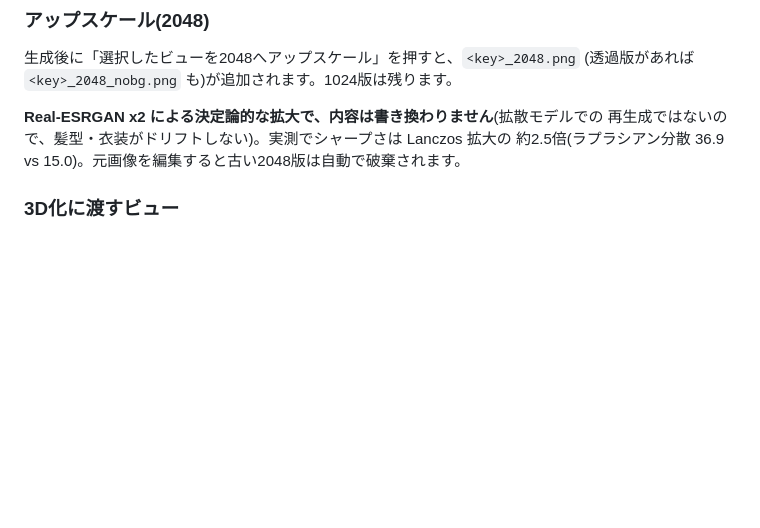
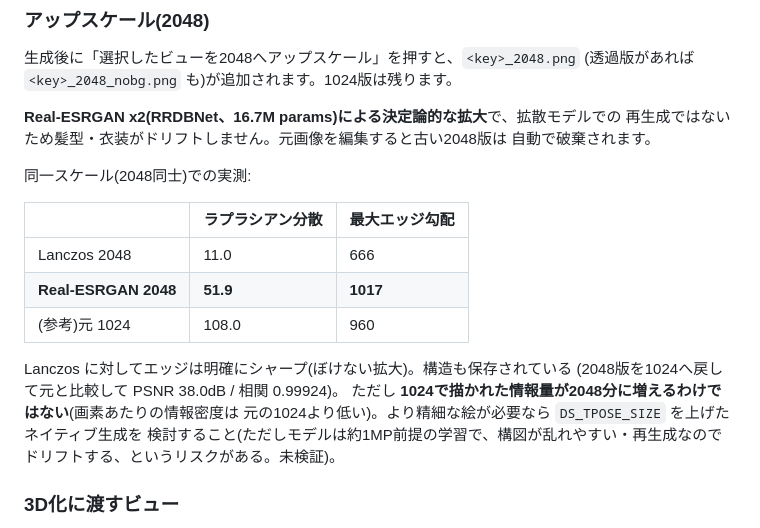
Before and after one commit to animede/tpose-server, a Markdown page: README.md, the part around the change. Rendered like a GitHub page; blank space fills up the shorter version.

```diff
--- a/README.md
+++ b/README.md
@@ -117,9 +117,24 @@ curl -O http://127.0.0.1:8610/api/tpose/jobs/3b4cde03a7f6/download/front.png
 生成後に「選択したビューを2048へアップスケール」を押すと、`<key>_2048.png`
 (透過版があれば `<key>_2048_nobg.png` も)が追加されます。1024版は残ります。
 
-**Real-ESRGAN x2 による決定論的な拡大で、内容は書き換わりません**(拡散モデルでの
-再生成ではないので、髪型・衣装がドリフトしない)。実測でシャープさは Lanczos 拡大の
-約2.5倍(ラプラシアン分散 36.9 vs 15.0)。元画像を編集すると古い2048版は自動で破棄されます。
+**Real-ESRGAN x2(RRDBNet、16.7M params)による決定論的な拡大**で、拡散モデルでの
+再生成ではないため髪型・衣装がドリフトしません。元画像を編集すると古い2048版は
+自動で破棄されます。
+
+同一スケール(2048同士)での実測:
+
+| | ラプラシアン分散 | 最大エッジ勾配 |
+|---|---|---|
+| Lanczos 2048 | 11.0 | 666 |
+| **Real-ESRGAN 2048** | **51.9** | **1017** |
+| (参考)元 1024 | 108.0 | 960 |
+
+Lanczos に対してエッジは明確にシャープ(ぼけない拡大)。構造も保存されている
+(2048版を1024へ戻して元と比較して PSNR 38.0dB / 相関 0.99924)。
+ただし **1024で描かれた情報量が2048分に増えるわけではない**(画素あたりの情報密度は
+元の1024より低い)。より精細な絵が必要なら `DS_TPOSE_SIZE` を上げたネイティブ生成を
+検討すること(ただしモデルは約1MP前提の学習で、構図が乱れやすい・再生成なので
+ドリフトする、というリスクがある。未検証)。
 
 ### 3D化に渡すビュー
 
```
Also changed, not shown: CLAUDE.md (+14 -2 lines).
